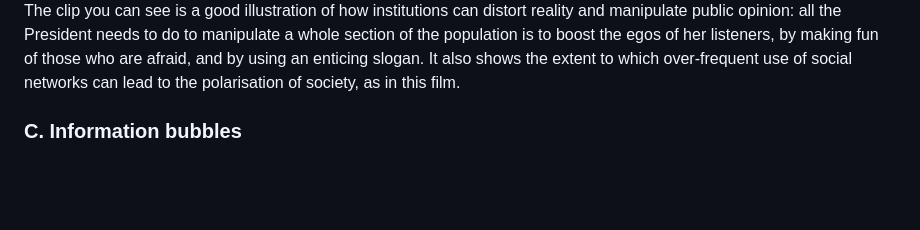
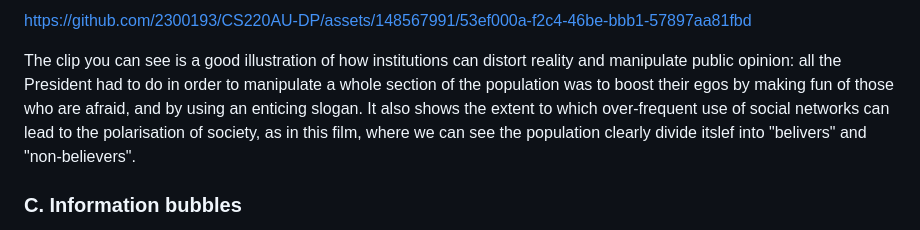
Before and after one commit to khofstadter/CS220AU-DP, a Markdown page: index.md, the part around the change printed below. Drawn GitHub-style; blank space fills up the shorter version.

```diff
--- a/index.md
+++ b/index.md
@@ -30,5 +29,8 @@ Another more accessible example is the film 'Don't look up' on the Netflix platf
 
-The clip you can see is a good illustration of how institutions can distort reality and manipulate public opinion: all the President needs to do to manipulate a whole section of the population is to boost the egos of her listeners, by making fun of those who are afraid, and by using an enticing slogan. It also shows the extent to which over-frequent use of social networks can lead to the polarisation of society, as in this film.
+https://github.com/2300193/CS220AU-DP/assets/148567991/53ef000a-f2c4-46be-bbb1-57897aa81fbd
+
+
+The clip you can see is a good illustration of how institutions can distort reality and manipulate public opinion: all the President had to do in order to manipulate a whole section of the population was to boost their egos by making fun of those who are afraid, and by using an enticing slogan. It also shows the extent to which over-frequent use of social networks can lead to the polarisation of society, as in this film, where we can see the population clearly divide itslef into "belivers" and "non-believers".
 
 ### C. Information bubbles
 Algorithms, by calculating regularities in behaviour to establish a user profile, contribute to a form of isolation for Internet users. In reality, each person accesses a different version of the Web, which locks them into a "unique and optimised" bubble.
```
Also changed, not shown: other parts of index.md (+0 -1 lines).
